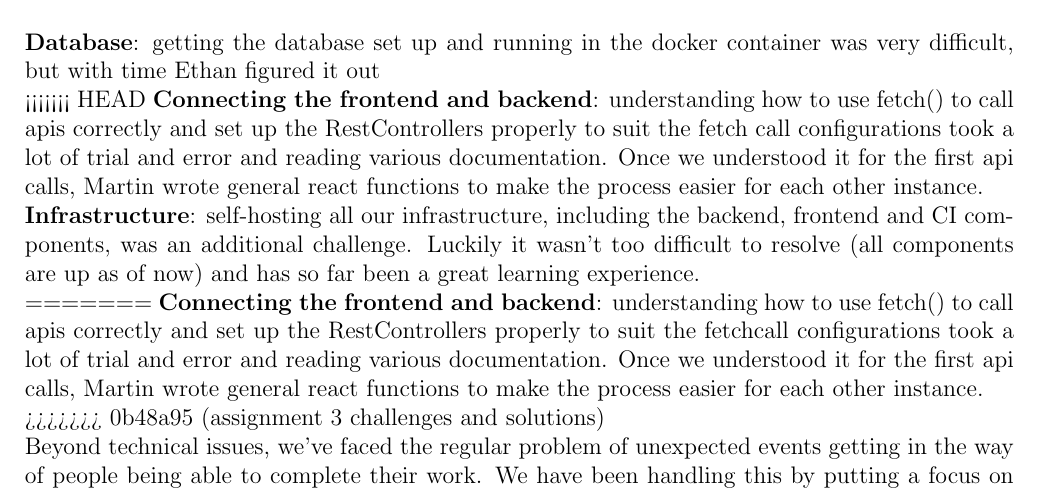
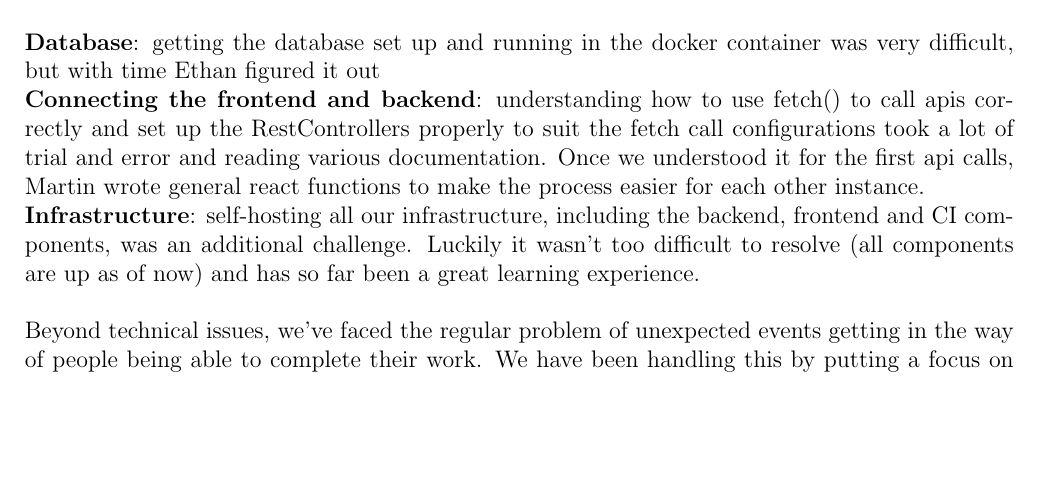
Before and after one commit to Linux-Tech-Tips/swe_2, a LaTeX problem sheet (org/assignments/assignment3/index.tex, which reads org/assignments/assignment3/challenges.tex): part of page 2 of 3, cut so that both start at the same text, the shorter picture padded with empty space. Compiled offline with pdfLaTeX.

Commit message:
Revert "assignment 3 challenges and solutions"
This reverts commit 4807ec0158d0dd01301f24f10fe180443161059f.

```diff
--- a/org/assignments/assignment3/challenges.tex
+++ b/org/assignments/assignment3/challenges.tex
@@ -2,12 +2,8 @@
 Most of our challenges thus far have been technical in nature. \\
 
 \textbf{Database}: getting the database set up and running in the docker container was very difficult, but with time Ethan figured it out \\
-<<<<<<< HEAD
 \textbf{Connecting the frontend and backend}: understanding how to use fetch() to call apis correctly and set up the RestControllers properly to suit the fetch call configurations took a lot of trial and error and reading various documentation. Once we understood it for the first api calls, Martin wrote general react functions to make the process easier for each other instance. \\
 \textbf{Infrastructure}: self-hosting all our infrastructure, including the backend, frontend and CI components, was an additional challenge. Luckily it wasn't too difficult to resolve (all components are up as of now) and has so far been a great learning experience. \\
-=======
-\textbf{Connecting the frontend and backend}: understanding how to use fetch() to call apis correctly and set up the RestControllers properly to suit the fetchcall configurations took a lot of trial and error and reading various documentation. Once we understood it for the first api calls, Martin wrote general react functions to make the process easier for each other instance. \\
->>>>>>> 0b48a95 (assignment 3 challenges and solutions)
 
 Beyond technical issues, we've faced the regular problem of unexpected events getting in the way of people being able to complete their work.
 We have been handling this by putting a focus on regular checkins via daily standups and creating a healthy team environment where people can mention that they aren't able to complete work as scheduled and the rest of the team figures out a way to still get the things done.
```
